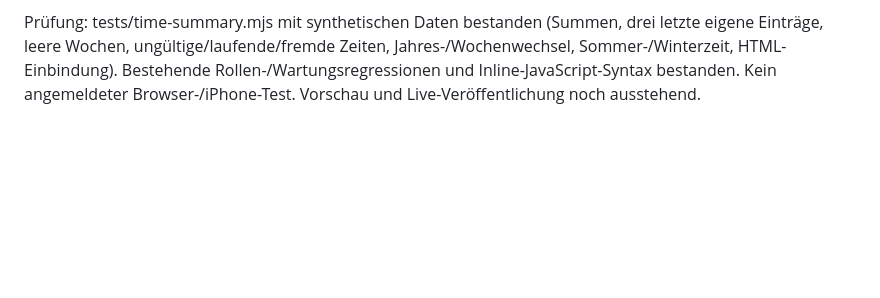
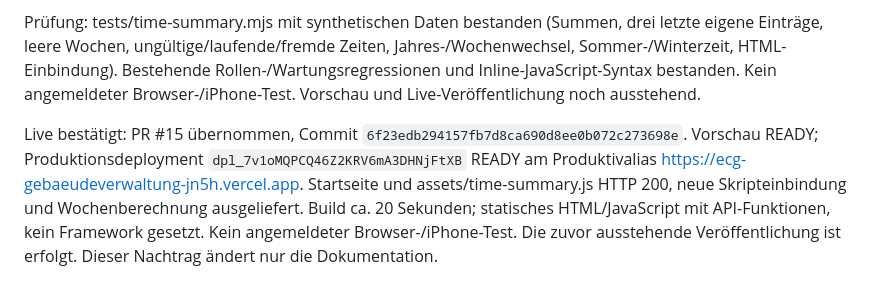
Before and after one commit to snk5zkgpjv-boop/ecg-gebaeudeverwaltung, a Markdown page: PROJEKTSTAND.md, the part around the change. Drawn GitHub-style; blank space fills up the shorter version.

Commit message:
Live-Nachweis für persönliche Wochenstunden

```diff
--- a/PROJEKTSTAND.md
+++ b/PROJEKTSTAND.md
@@ -118,3 +118,5 @@ Live bestätigt: PR #14 übernommen, Commit `f4b3a970bca7c159a1e39cb4329dd0a2573
 Implementiert: Heute zeigt höchstens drei eigene abgeschlossene Zeiteinträge, neueste zuerst. Mehr → Zeiterfassung enthält eine eigene Wochenübersicht mit ISO-KW/Jahr, Montag–Sonntag-Datumsbereich und Stunden/Minuten sowie Gesamtsumme. Aktuelle und letzte Woche erscheinen auch ohne Buchungen; ältere belegte Wochen absteigend. Nur eigene abgeschlossene Buchungen zählen, einschließlich freiwilliger Dienste; fremde freigegebene Zeiten, laufende Timer, ungültige und künftig endende Buchungen werden nicht summiert. Wochenzuordnung immer Europe/Berlin. Buchungen über einen Wochenwechsel werden anteilig verteilt, Zeitumstellungen anhand tatsächlicher Dauer berücksichtigt. Keine Änderung gespeicherter Daten, Freigaberechte oder Organisationstool-Schnittstelle.
 
 Prüfung: tests/time-summary.mjs mit synthetischen Daten bestanden (Summen, drei letzte eigene Einträge, leere Wochen, ungültige/laufende/fremde Zeiten, Jahres-/Wochenwechsel, Sommer-/Winterzeit, HTML-Einbindung). Bestehende Rollen-/Wartungsregressionen und Inline-JavaScript-Syntax bestanden. Kein angemeldeter Browser-/iPhone-Test. Vorschau und Live-Veröffentlichung noch ausstehend.
+
+Live bestätigt: PR #15 übernommen, Commit `6f23edb294157fb7d8ca690d8ee0b072c273698e`. Vorschau READY; Produktionsdeployment `dpl_7v1oMQPCQ46Z2KRV6mA3DHNjFtXB` READY am Produktivalias https://ecg-gebaeudeverwaltung-jn5h.vercel.app. Startseite und assets/time-summary.js HTTP 200, neue Skripteinbindung und Wochenberechnung ausgeliefert. Build ca. 20 Sekunden; statisches HTML/JavaScript mit API-Funktionen, kein Framework gesetzt. Kein angemeldeter Browser-/iPhone-Test. Die zuvor ausstehende Veröffentlichung ist erfolgt. Dieser Nachtrag ändert nur die Dokumentation.
```
